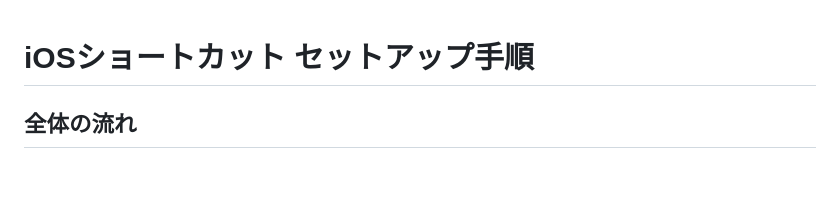
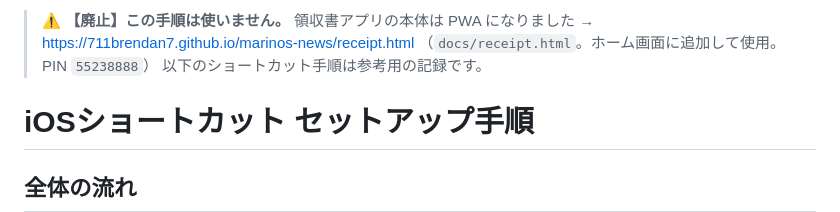
Before and after one commit to 711brendan7/marinos-news, a Markdown page: receipt/ios_shortcut_setup.md, the part around the change. GitHub-like rendering; blank space fills up the shorter version.

Commit message:
領収書: iOSショートカット手順を廃止扱いに（本体はPWAへ）
Co-Authored-By: Claude Opus 4.8 <noreply@anthropic.com>

```diff
--- a/receipt/ios_shortcut_setup.md
+++ b/receipt/ios_shortcut_setup.md
@@ -1,3 +1,8 @@
+> ⚠️ **【廃止】この手順は使いません。**
+> 領収書アプリの本体は PWA になりました → https://711brendan7.github.io/marinos-news/receipt.html
+> （`docs/receipt.html`。ホーム画面に追加して使用。PIN `55238888`）
+> 以下のショートカット手順は参考用の記録です。
+
 # iOSショートカット セットアップ手順
 
 ## 全体の流れ
```
